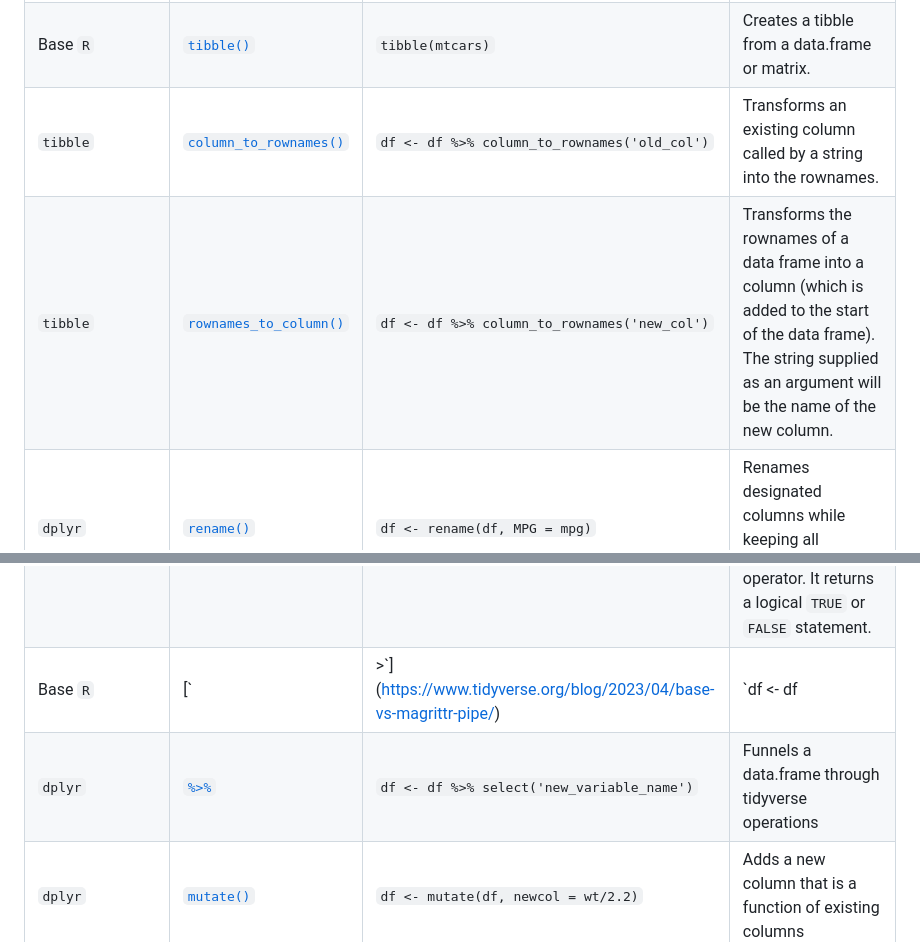
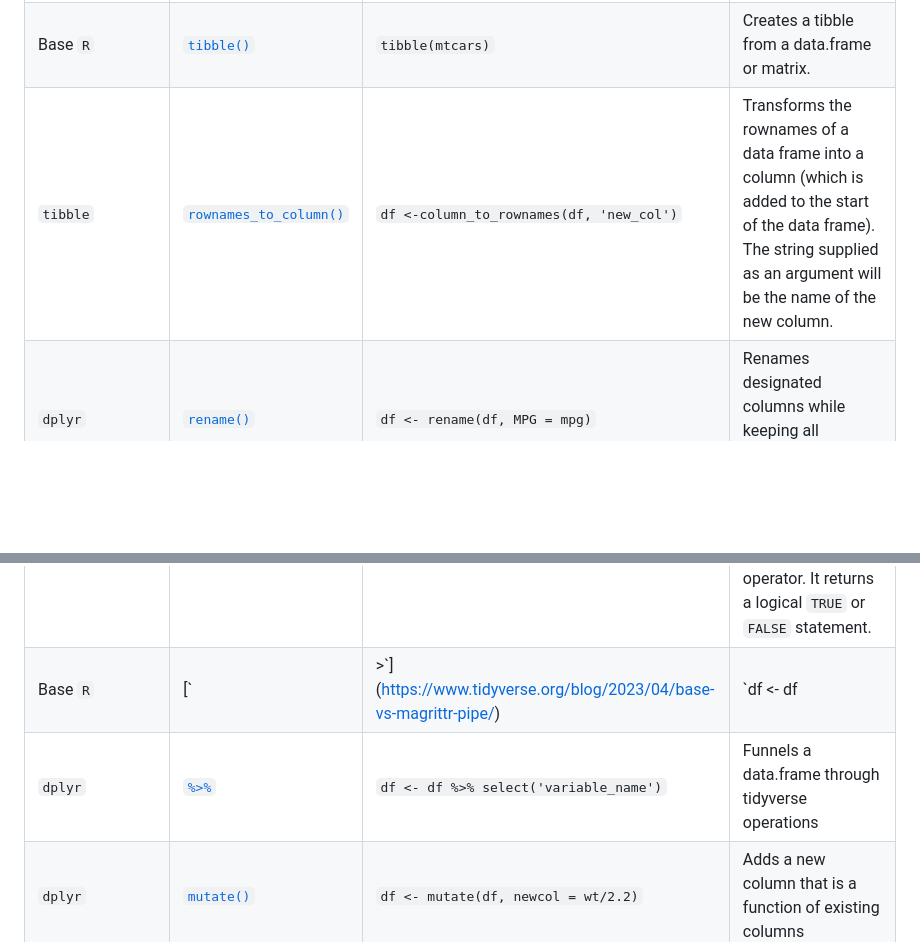
Before and after one commit to fhdsl/DaSEH, a Markdown page: modules/cheatsheets/Day-3.md, 2 parts joined by grey strips. Drawn GitHub-style; blank space fills up the shorter version.

Commit message:
small edits to Day 3

```diff
--- a/modules/cheatsheets/Day-3.md
+++ b/modules/cheatsheets/Day-3.md
@@ -16,16 +16,15 @@ classoption:
 | `dplyr`| [`slice_sample(x)`](https://www.rdocumentation.org/packages/base/versions/3.6.2/topics/dim)|`slice_sample(mtcars)`| See a random subset of the rows of `x`|
 | Base `R`| [`data.frame()`](https://www.rdocumentation.org/packages/base/versions/3.6.2/topics/data.frame)| `df <- data.frame(1:3)`| Creates a data frame where the named arguments will be the same length.|
 | Base `R`| [`tibble()`](https://www.rdocumentation.org/packages/base/versions/3.6.2/topics/data.frame)| `tibble(mtcars)`| Creates a tibble from a data.frame or matrix. |
-| `tibble`| [`column_to_rownames()`](https://www.rdocumentation.org/packages/tibble/versions/1.4.2/topics/rownames) | `df <- df %>% column_to_rownames('old_col')`| Transforms an existing column called by a string into the rownames.|
-| `tibble`| [`rownames_to_column()`](https://www.rdocumentation.org/packages/tibble/versions/1.4.2/topics/rownames)|`df <- df %>% column_to_rownames('new_col')`| Transforms the rownames of a data frame into a column (which is added to the start of the data frame).  The string supplied as an argument will be the name of the new column.|
+| `tibble`| [`rownames_to_column()`](https://www.rdocumentation.org/packages/tibble/versions/1.4.2/topics/rownames)|`df <-column_to_rownames(df, 'new_col')`| Transforms the rownames of a data frame into a column (which is added to the start of the data frame).  The string supplied as an argument will be the name of the new column.|
 | `dplyr`| [`rename()`](https://www.rdocumentation.org/packages/dplyr/versions/0.7.8/topics/select)|`df <- rename(df, MPG = mpg)`| Renames designated columns while keeping all variables of the data.frame |
 | `dplyr`| [`pull()`](https://dplyr.tidyverse.org/reference/pull.html)|`pull(df, 'existing_variable_name')`| Extract a column as a vector |
 | `dplyr`| [`select()`](https://www.rdocumentation.org/packages/dplyr/versions/0.7.8/topics/select)|`select(df, 'existing_variable_name')`| Selects columns that match the specified argument|
 | `dplyr`| [`filter()`](https://www.rdocumentation.org/packages/dplyr/versions/0.7.8/topics/filter)|`filter(df, mpg > 20)`| Returns a subset of rows matching the conditions of the specified logical argument|
 | Base `R`| [`==, <=, >=, !=`](https://stat.ethz.ch/R-manual/R-devel/library/base/html/Comparison.html)|`filter(df, mpg > 20)`| These are binary operators which allow for the comparison of values in an object. They are handy for use with `filter()`|
 | Base `R`| [`%in%`](http://www.datasciencemadesimple.com/in-operator-in-r/)|`filter(df, mpg %in% c(20,21,22))`| Checks if the given value(s) on the left side of the operator are in the vector or other R object defined on the right side of the operator. It returns a logical `TRUE` or `FALSE` statement.|
-| Base `R`| [`|>`](https://www.tidyverse.org/blog/2023/04/base-vs-magrittr-pipe/)|`df <- df |> select('new_variable_name')`| Funnels a data.frame through additional operations |
-| `dplyr`| [`%>%`](https://www.rdocumentation.org/packages/magrittr/versions/1.5/topics/%25%26gt%3B%25)|`df <- df %>% select('new_variable_name')`| Funnels a data.frame through tidyverse operations |
+| Base `R`| [`|>`](https://www.tidyverse.org/blog/2023/04/base-vs-magrittr-pipe/)|`df <- df |> select('variable_name')`| Funnels a data.frame through additional operations |
+| `dplyr`| [`%>%`](https://www.rdocumentation.org/packages/magrittr/versions/1.5/topics/%25%26gt%3B%25)|`df <- df %>% select('variable_name')`| Funnels a data.frame through tidyverse operations |
 | `dplyr`| [`mutate()`](https://www.rdocumentation.org/packages/dplyr/versions/0.7.8/topics/mutate)| `df <- mutate(df, newcol = wt/2.2)`| Adds a new column that is a function of existing columns|
 | `dplyr`| [`relocate()`](https://dplyr.tidyverse.org/reference/relocate.html)| `df_carb <- relocate(.data = df, wt, .before = mpg)`| Reorder columns in a data frame or tibble|
 | `dplyr`| [`arrange()`](https://www.rdocumentation.org/packages/dplyr/versions/0.7.8/topics/arrange)| `df <- arrange(df, mpg)`| Reorders rows in ascending order. `arrange(desc())` would reorder rows in descending order.|
```
